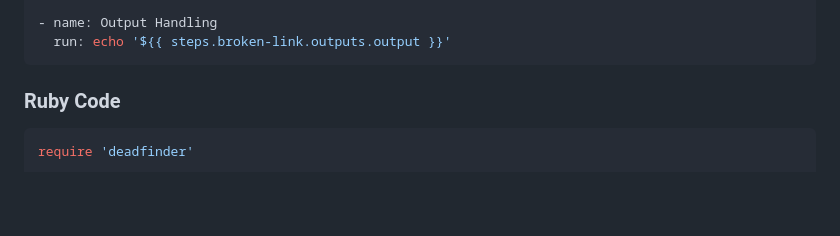
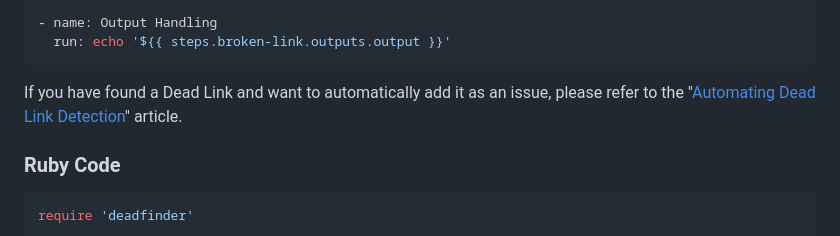
Before and after one commit to hahwul/deadfinder, a Markdown page: README.md, the part around the change. Drawn GitHub-style; blank space fills up the shorter version.

Commit message:
Update README.md and add Dead Link Detection article link
Signed-off-by: HAHWUL <hahwul@gmail.com>

````diff
--- a/README.md
+++ b/README.md
@@ -52,6 +52,8 @@ steps:
 - name: Output Handling
   run: echo '${{ steps.broken-link.outputs.output }}'
 ```
+
+If you have found a Dead Link and want to automatically add it as an issue, please refer to the "[Automating Dead Link Detection](https://www.hahwul.com/2024/10/20/automating-dead-link-detection/)" article.
 
 ### Ruby Code
 ```ruby
````
